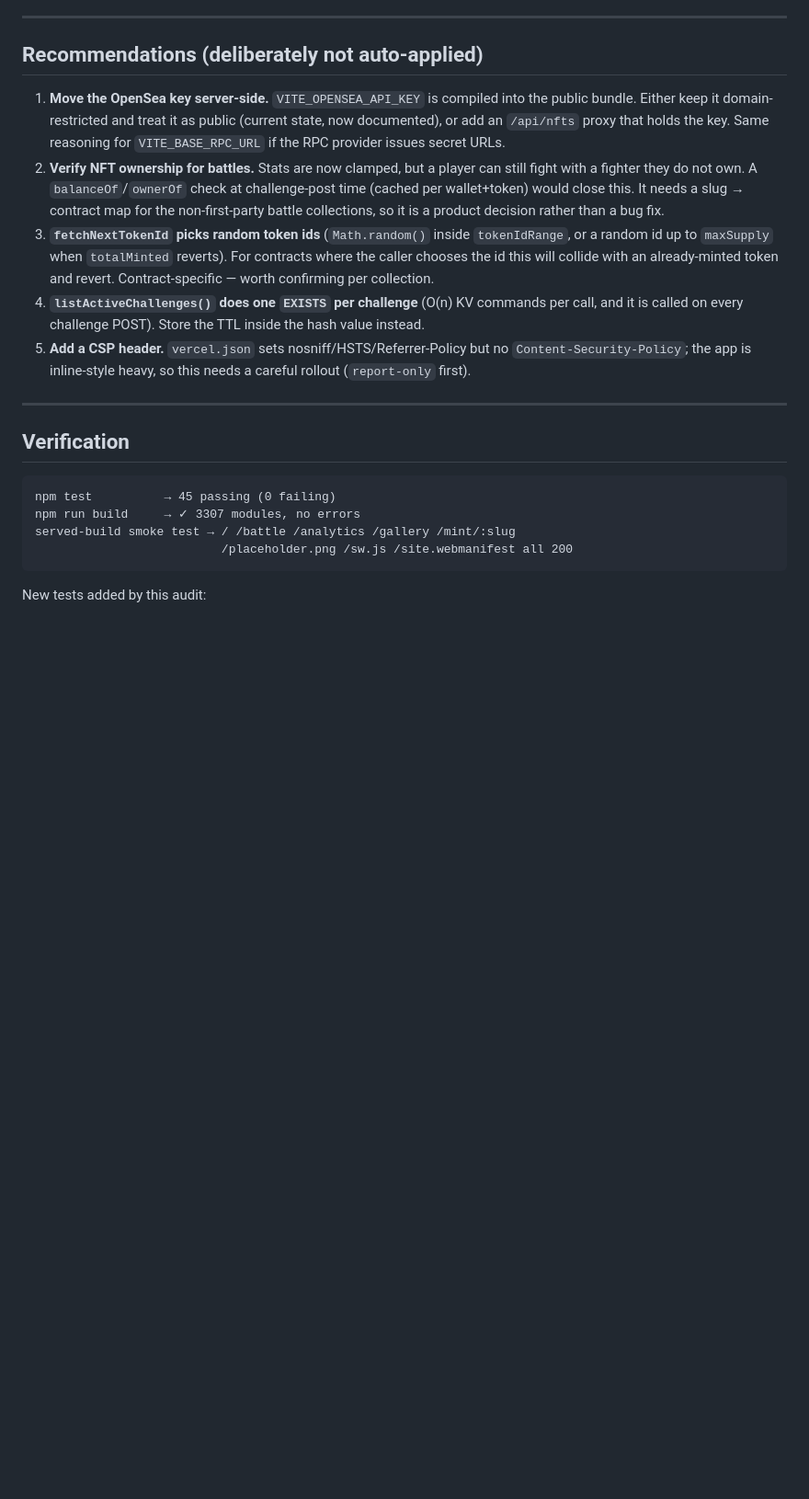
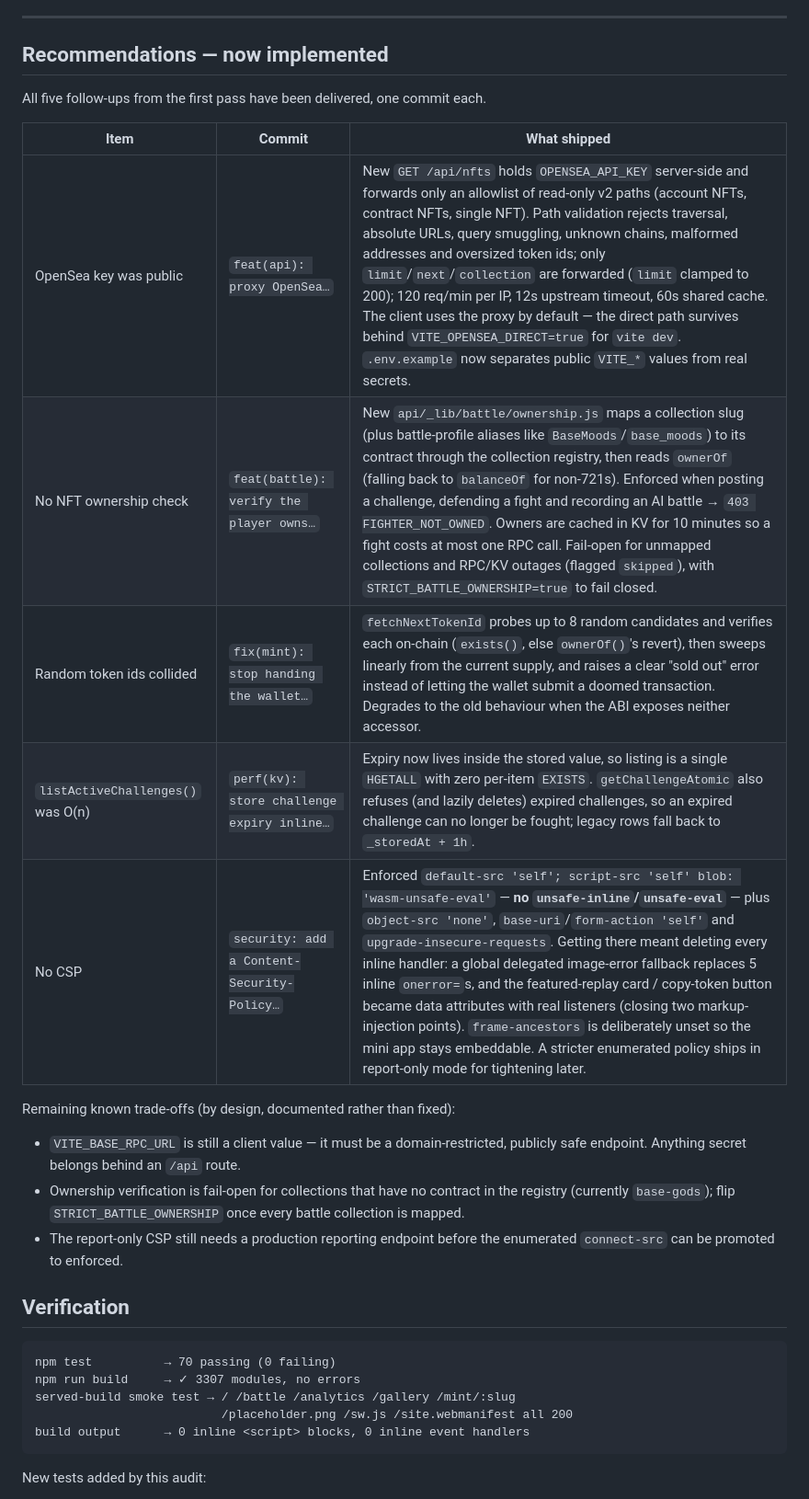
Before and after one commit to CryptoExplor/NFT-mini-app, a Markdown page: FULL_APP_AUDIT.md, the part around one of its changes. Shown at 92% size. Rendered like a GitHub page; blank space fills up the shorter version.

Commit message:
docs: close out the audit recommendations
Records what shipped for each of the five follow-ups (OpenSea proxy, NFT
ownership verification, token-id selection, challenge listing cost, CSP), the
trade-offs deliberately left in place, and the updated verification numbers
(70 tests).

Co-authored-by: arena-agent <297053741+arena-agent@users.noreply.github.com>

````diff
--- a/FULL_APP_AUDIT.md
+++ b/FULL_APP_AUDIT.md
@@ -159,39 +159,36 @@ reproduction is exact.
 
 ---
 
-## Recommendations (deliberately not auto-applied)
+## Recommendations — now implemented
 
-1. **Move the OpenSea key server-side.** `VITE_OPENSEA_API_KEY` is compiled into
-   the public bundle. Either keep it domain-restricted and treat it as public
-   (current state, now documented), or add an `/api/nfts` proxy that holds the
-   key. Same reasoning for `VITE_BASE_RPC_URL` if the RPC provider issues
-   secret URLs.
-2. **Verify NFT ownership for battles.** Stats are now clamped, but a player can
-   still fight with a fighter they do not own. A `balanceOf`/`ownerOf` check at
-   challenge-post time (cached per wallet+token) would close this. It needs a
-   slug → contract map for the non-first-party battle collections, so it is a
-   product decision rather than a bug fix.
-3. **`fetchNextTokenId` picks random token ids** (`Math.random()` inside
-   `tokenIdRange`, or a random id up to `maxSupply` when `totalMinted` reverts).
-   For contracts where the caller chooses the id this will collide with an
-   already-minted token and revert. Contract-specific — worth confirming per
-   collection.
-4. **`listActiveChallenges()` does one `EXISTS` per challenge** (O(n) KV commands
-   per call, and it is called on every challenge POST). Store the TTL inside the
-   hash value instead.
-5. **Add a CSP header.** `vercel.json` sets nosniff/HSTS/Referrer-Policy but no
-   `Content-Security-Policy`; the app is inline-style heavy, so this needs a
-   careful rollout (`report-only` first).
+All five follow-ups from the first pass have been delivered, one commit each.
 
----
+| Item | Commit | What shipped |
+|---|---|---|
+| OpenSea key was public | `feat(api): proxy OpenSea…` | New `GET /api/nfts` holds `OPENSEA_API_KEY` server-side and forwards only an allowlist of read-only v2 paths (account NFTs, contract NFTs, single NFT). Path validation rejects traversal, absolute URLs, query smuggling, unknown chains, malformed addresses and oversized token ids; only `limit`/`next`/`collection` are forwarded (`limit` clamped to 200); 120 req/min per IP, 12s upstream timeout, 60s shared cache. The client uses the proxy by default — the direct path survives behind `VITE_OPENSEA_DIRECT=true` for `vite dev`. `.env.example` now separates public `VITE_*` values from real secrets. |
+| No NFT ownership check | `feat(battle): verify the player owns…` | New `api/_lib/battle/ownership.js` maps a collection slug (plus battle-profile aliases like `BaseMoods`/`base_moods`) to its contract through the collection registry, then reads `ownerOf` (falling back to `balanceOf` for non-721s). Enforced when posting a challenge, defending a fight and recording an AI battle → `403 FIGHTER_NOT_OWNED`. Owners are cached in KV for 10 minutes so a fight costs at most one RPC call. Fail-open for unmapped collections and RPC/KV outages (flagged `skipped`), with `STRICT_BATTLE_OWNERSHIP=true` to fail closed. |
+| Random token ids collided | `fix(mint): stop handing the wallet…` | `fetchNextTokenId` probes up to 8 random candidates and verifies each on-chain (`exists()`, else `ownerOf()`'s revert), then sweeps linearly from the current supply, and raises a clear "sold out" error instead of letting the wallet submit a doomed transaction. Degrades to the old behaviour when the ABI exposes neither accessor. |
+| `listActiveChallenges()` was O(n) | `perf(kv): store challenge expiry inline…` | Expiry now lives inside the stored value, so listing is a single `HGETALL` with zero per-item `EXISTS`. `getChallengeAtomic` also refuses (and lazily deletes) expired challenges, so an expired challenge can no longer be fought; legacy rows fall back to `_storedAt + 1h`. |
+| No CSP | `security: add a Content-Security-Policy…` | Enforced `default-src 'self'; script-src 'self' blob: 'wasm-unsafe-eval'` — **no `unsafe-inline`/`unsafe-eval`** — plus `object-src 'none'`, `base-uri`/`form-action 'self'` and `upgrade-insecure-requests`. Getting there meant deleting every inline handler: a global delegated image-error fallback replaces 5 inline `onerror=`s, and the featured-replay card / copy-token button became data attributes with real listeners (closing two markup-injection points). `frame-ancestors` is deliberately unset so the mini app stays embeddable. A stricter enumerated policy ships in report-only mode for tightening later. |
+
+Remaining known trade-offs (by design, documented rather than fixed):
+
+* `VITE_BASE_RPC_URL` is still a client value — it must be a domain-restricted,
+  publicly safe endpoint. Anything secret belongs behind an `/api` route.
+* Ownership verification is fail-open for collections that have no contract in
+  the registry (currently `base-gods`); flip `STRICT_BATTLE_OWNERSHIP` once every
+  battle collection is mapped.
+* The report-only CSP still needs a production reporting endpoint before the
+  enumerated `connect-src` can be promoted to enforced.
 
 ## Verification
 
 ```
-npm test          → 45 passing (0 failing)
+npm test          → 70 passing (0 failing)
 npm run build     → ✓ 3307 modules, no errors
 served-build smoke test → / /battle /analytics /gallery /mint/:slug
                           /placeholder.png /sw.js /site.webmanifest all 200
+build output      → 0 inline <script> blocks, 0 inline event handlers
 ```
 
 New tests added by this audit:
````
Also changed, not shown: other parts of FULL_APP_AUDIT.md (+9 -0 lines).
